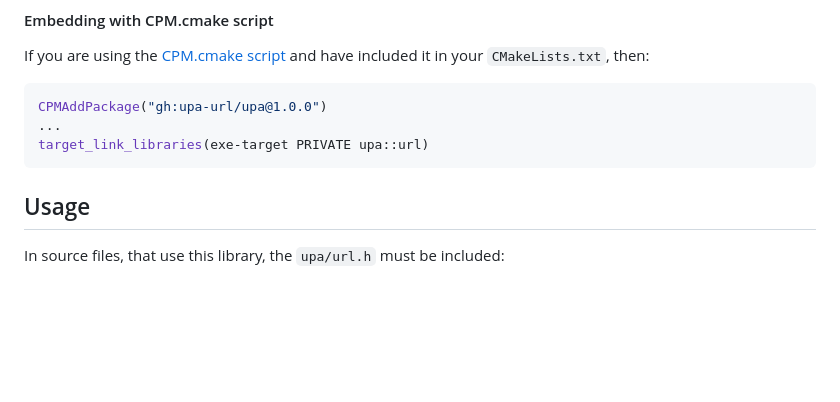
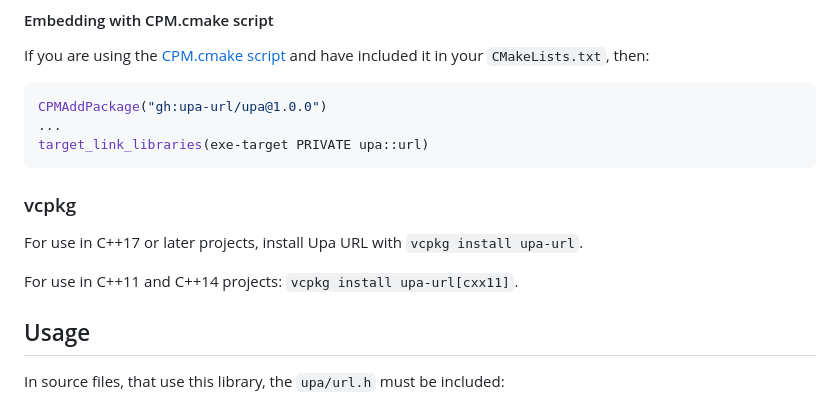
Before and after one commit to upa-url/upa, a Markdown page: README.md, the part around the change. Drawn GitHub-style; blank space fills up the shorter version.

Commit message:
Add instructions on how to install Upa URL with vcpkg

````diff
--- a/README.md
+++ b/README.md
@@ -81,6 +81,12 @@ CPMAddPackage("gh:upa-url/upa@1.0.0")
 ...
 target_link_libraries(exe-target PRIVATE upa::url)
 ```
+
+### vcpkg
+
+For use in C++17 or later projects, install Upa URL with `vcpkg install upa-url`.
+
+For use in C++11 and C++14 projects: `vcpkg install upa-url[cxx11]`.
 
 ## Usage
 
````
